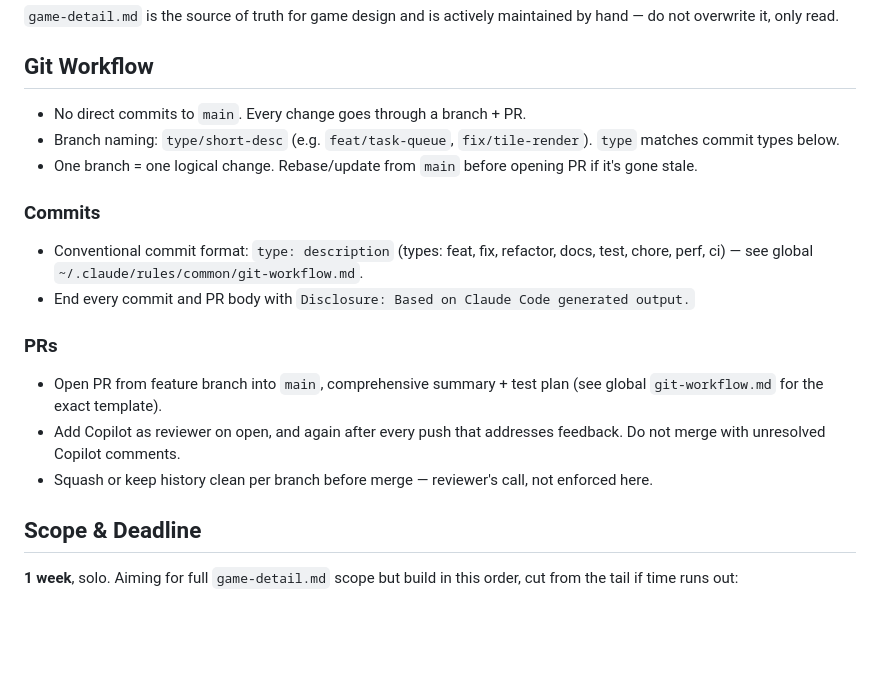
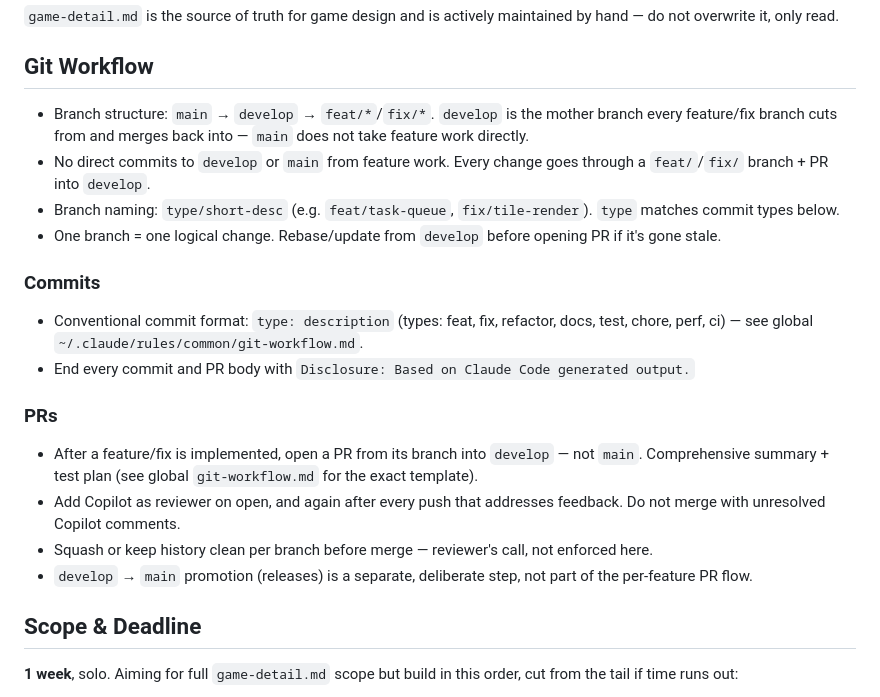
Before and after one commit to MiohitoKiri5474/PyGame-Final, a Markdown page: CLAUDE.md, the part around the change. GitHub-like rendering; blank space fills up the shorter version.

Commit message:
docs: establish main -> develop -> feat/* branch structure
develop becomes the mother branch every feature/fix branch cuts
from and PRs back into; main only receives develop promotions,
not feature work directly. Committed straight to main per explicit
request, since this rule governs main itself.

Disclosure: Based on Claude Code generated output.

```diff
--- a/CLAUDE.md
+++ b/CLAUDE.md
@@ -25,9 +25,10 @@ No build/lint/test tooling set up yet — add commands here once they exist.
 
 ## Git Workflow
 
-- No direct commits to `main`. Every change goes through a branch + PR.
+- Branch structure: `main` → `develop` → `feat/*`/`fix/*`. `develop` is the mother branch every feature/fix branch cuts from and merges back into — `main` does not take feature work directly.
+- No direct commits to `develop` or `main` from feature work. Every change goes through a `feat/`/`fix/` branch + PR into `develop`.
 - Branch naming: `type/short-desc` (e.g. `feat/task-queue`, `fix/tile-render`). `type` matches commit types below.
-- One branch = one logical change. Rebase/update from `main` before opening PR if it's gone stale.
+- One branch = one logical change. Rebase/update from `develop` before opening PR if it's gone stale.
 
 ### Commits
 
@@ -36,9 +37,10 @@ No build/lint/test tooling set up yet — add commands here once they exist.
 
 ### PRs
 
-- Open PR from feature branch into `main`, comprehensive summary + test plan (see global `git-workflow.md` for the exact template).
+- After a feature/fix is implemented, open a PR from its branch into `develop` — not `main`. Comprehensive summary + test plan (see global `git-workflow.md` for the exact template).
 - Add Copilot as reviewer on open, and again after every push that addresses feedback. Do not merge with unresolved Copilot comments.
 - Squash or keep history clean per branch before merge — reviewer's call, not enforced here.
+- `develop` → `main` promotion (releases) is a separate, deliberate step, not part of the per-feature PR flow.
 
 ## Scope & Deadline
 
```
